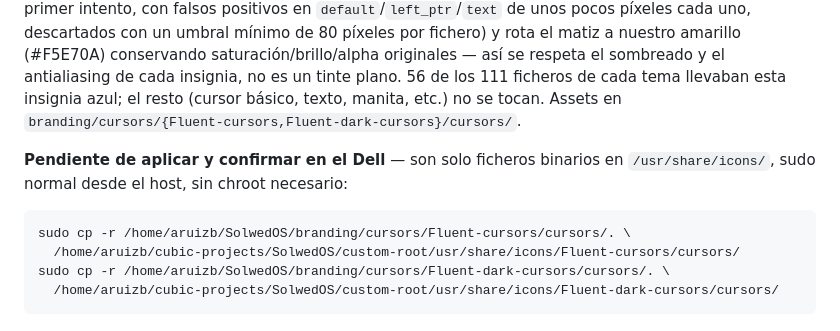
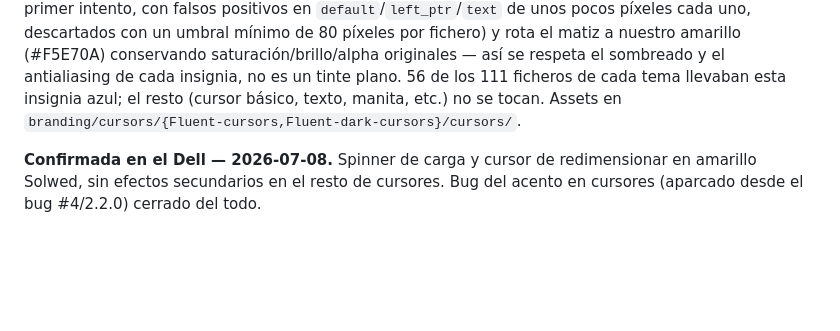
Before and after one commit to SolWed-es/SolwedOS, a Markdown page: CHANGELOG.md, the part around the change. Rendered like a GitHub page; blank space fills up the shorter version.

Commit message:
Confirma Alpha 2.6.0 en el Dell
Spinner de carga y cursor de redimensionar en amarillo Solwed, sin
regresiones en el resto de cursores. Cierra el bug del acento en
cursores aparcado desde la 2.2.0.

Co-Authored-By: Claude Sonnet 5 <noreply@anthropic.com>

````diff
--- a/CHANGELOG.md
+++ b/CHANGELOG.md
@@ -118,10 +118,4 @@ Pendiente desde el bug #4/aparcado en la 2.2: el circulito de carga (spinner) y
 
 **Fix:** escrito un parser/editor de Xcursor en Python (formato simple: TOC + chunks de imagen ARGB32 crudo) que recorre cada fichero, detecta píxeles con matiz azul (170°-250°) y un rango de color apreciable (para no disparar en el ruido de antialiasing casi-negro de los cursores normales — ese fue el primer intento, con falsos positivos en `default`/`left_ptr`/`text` de unos pocos píxeles cada uno, descartados con un umbral mínimo de 80 píxeles por fichero) y rota el matiz a nuestro amarillo (#F5E70A) conservando saturación/brillo/alpha originales — así se respeta el sombreado y el antialiasing de cada insignia, no es un tinte plano. 56 de los 111 ficheros de cada tema llevaban esta insignia azul; el resto (cursor básico, texto, manita, etc.) no se tocan. Assets en `branding/cursors/{Fluent-cursors,Fluent-dark-cursors}/cursors/`.
 
-**Pendiente de aplicar y confirmar en el Dell** — son solo ficheros binarios en `/usr/share/icons/`, sudo normal desde el host, sin chroot necesario:
-```bash
-sudo cp -r /home/aruizb/SolwedOS/branding/cursors/Fluent-cursors/cursors/. \
-  /home/aruizb/cubic-projects/SolwedOS/custom-root/usr/share/icons/Fluent-cursors/cursors/
-sudo cp -r /home/aruizb/SolwedOS/branding/cursors/Fluent-dark-cursors/cursors/. \
-  /home/aruizb/cubic-projects/SolwedOS/custom-root/usr/share/icons/Fluent-dark-cursors/cursors/
-```
+**Confirmada en el Dell — 2026-07-08.** Spinner de carga y cursor de redimensionar en amarillo Solwed, sin efectos secundarios en el resto de cursores. Bug del acento en cursores (aparcado desde el bug #4/2.2.0) cerrado del todo.
````
